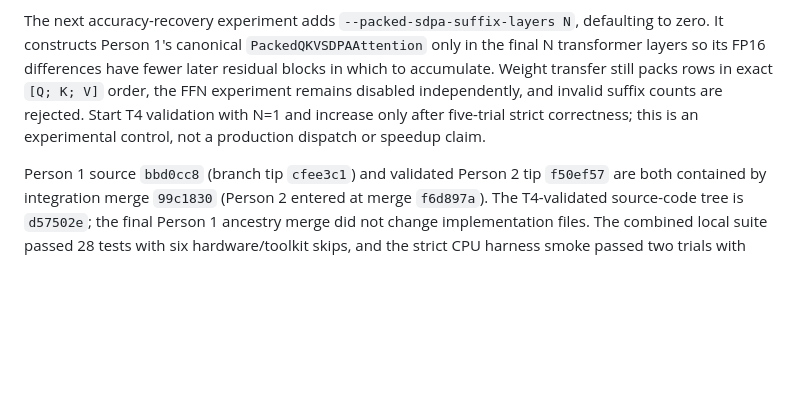
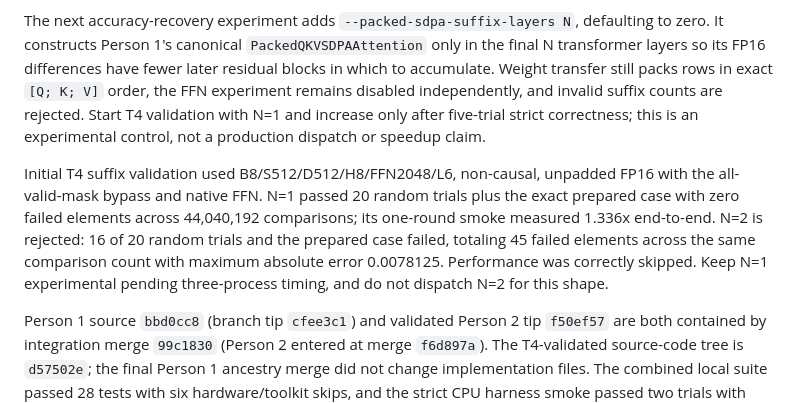
Before and after one commit to ecrystell/women-in-tiktok-tech-jam, a Markdown page: AGENTS.md, the part around the change. GitHub-like rendering; blank space fills up the shorter version.

Commit message:
Record packed SDPA suffix boundary

```diff
--- a/AGENTS.md
+++ b/AGENTS.md
@@ -237,6 +237,15 @@ remains disabled independently, and invalid suffix counts are rejected. Start
 T4 validation with N=1 and increase only after five-trial strict correctness;
 this is an experimental control, not a production dispatch or speedup claim.
 
+Initial T4 suffix validation used B8/S512/D512/H8/FFN2048/L6, non-causal,
+unpadded FP16 with the all-valid-mask bypass and native FFN. N=1 passed 20
+random trials plus the exact prepared case with zero failed elements across
+44,040,192 comparisons; its one-round smoke measured 1.336x end-to-end. N=2
+is rejected: 16 of 20 random trials and the prepared case failed, totaling 45
+failed elements across the same comparison count with maximum absolute error
+0.0078125. Performance was correctly skipped. Keep N=1 experimental pending
+three-process timing, and do not dispatch N=2 for this shape.
+
 Person 1 source `bbd0cc8` (branch tip `cfee3c1`) and validated Person 2 tip
 `f50ef57` are both contained by integration merge `99c1830` (Person 2 entered
 at merge `f6d897a`). The T4-validated source-code tree is `d57502e`; the final
```
